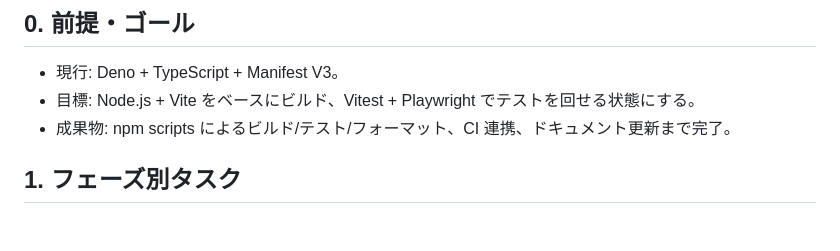
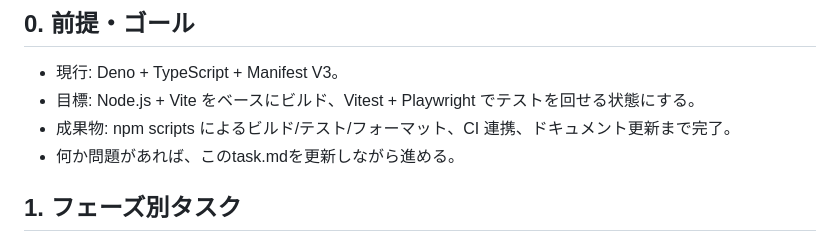
Before and after one commit to ir77/tab-counter, a Markdown page: task.md, the part around the change. GitHub-like rendering.

Commit message:
fix: task.mdに進行中の問題に関する追記を追加

```diff
--- a/task.md
+++ b/task.md
@@ -4,6 +4,7 @@
 - 現行: Deno + TypeScript + Manifest V3。
 - 目標: Node.js + Vite をベースにビルド、Vitest + Playwright でテストを回せる状態にする。
 - 成果物: npm scripts によるビルド/テスト/フォーマット、CI 連携、ドキュメント更新まで完了。
+- 何か問題があれば、このtask.mdを更新しながら進める。
 
 ## 1. フェーズ別タスク
 
```
